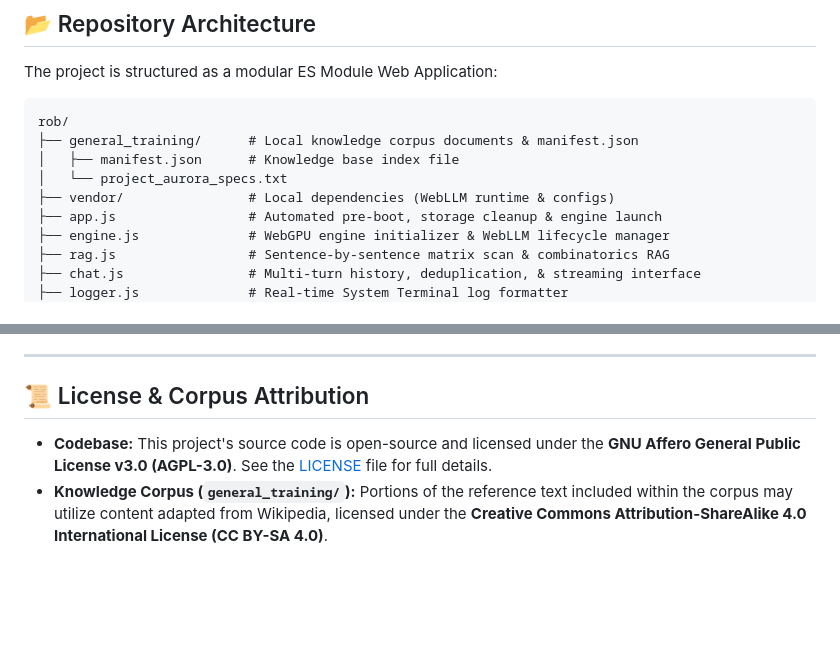
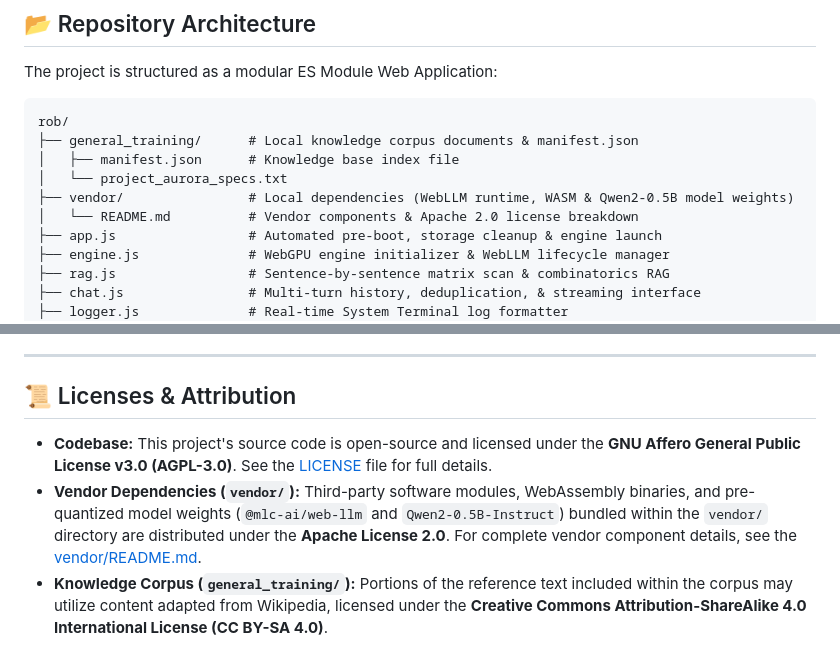
Before and after one commit to Dmitrii-Zavalin-Deployments/rob, a Markdown page: README.md, 2 parts joined by grey strips. Rendered like a GitHub page; blank space fills up the shorter version.

Commit message:
updated readme licenses section

```diff
--- a/README.md
+++ b/README.md
@@ -39,7 +39,8 @@ rob/
 ├── general_training/      # Local knowledge corpus documents & manifest.json
 │   ├── manifest.json      # Knowledge base index file
 │   └── project_aurora_specs.txt
-├── vendor/                # Local dependencies (WebLLM runtime & configs)
+├── vendor/                # Local dependencies (WebLLM runtime, WASM & Qwen2-0.5B model weights)
+│   └── README.md          # Vendor components & Apache 2.0 license breakdown
 ├── app.js                 # Automated pre-boot, storage cleanup & engine launch
 ├── engine.js              # WebGPU engine initializer & WebLLM lifecycle manager
 ├── rag.js                 # Sentence-by-sentence matrix scan & combinatorics RAG
@@ -62,7 +63,8 @@ rob/
 
 ---
 
-## 📜 License & Corpus Attribution
+## 📜 Licenses & Attribution
 
 * **Codebase:** This project's source code is open-source and licensed under the **GNU Affero General Public License v3.0 (AGPL-3.0)**. See the [LICENSE](https://github.com/Dmitrii-Zavalin-Deployments/rob/blob/main/LICENSE) file for full details.
+* **Vendor Dependencies (`vendor/`):** Third-party software modules, WebAssembly binaries, and pre-quantized model weights (`@mlc-ai/web-llm` and `Qwen2-0.5B-Instruct`) bundled within the `vendor/` directory are distributed under the **Apache License 2.0**. For complete vendor component details, see the [vendor/README.md](https://github.com/Dmitrii-Zavalin-Deployments/rob/blob/main/vendor/README.md).
 * **Knowledge Corpus (`general_training/`):** Portions of the reference text included within the corpus may utilize content adapted from Wikipedia, licensed under the **Creative Commons Attribution-ShareAlike 4.0 International License (CC BY-SA 4.0)**.
```
